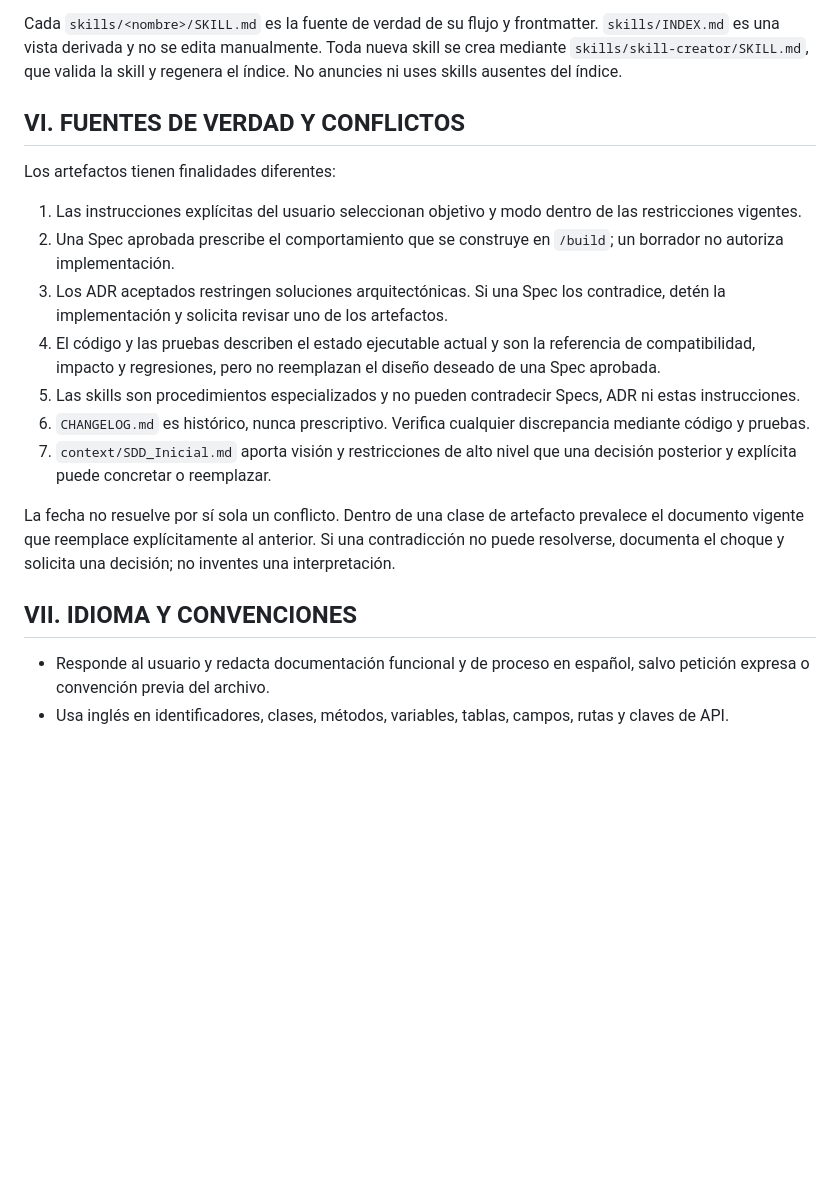
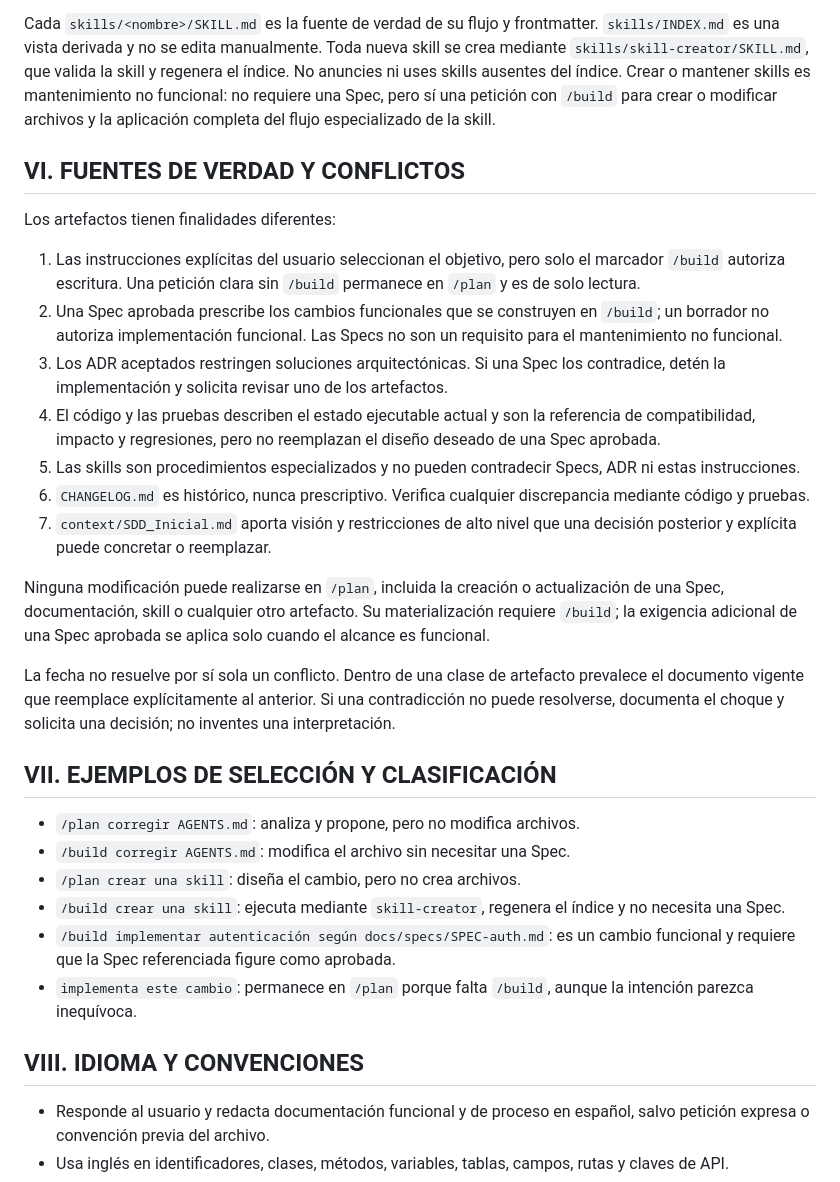
Before and after one commit to jcalafatbarcelo/cms-kitsune-project, a Markdown page: AGENTS.md, the part around one of its changes. GitHub-like rendering; blank space fills up the shorter version.

```diff
--- a/AGENTS.md
+++ b/AGENTS.md
@@ -134,16 +209,21 @@ salvo instrucción explícita.
 Cada `skills/<nombre>/SKILL.md` es la fuente de verdad de su flujo y frontmatter.
 `skills/INDEX.md` es una vista derivada y no se edita manualmente. Toda nueva
 skill se crea mediante `skills/skill-creator/SKILL.md`, que valida la skill y
-regenera el índice. No anuncies ni uses skills ausentes del índice.
+regenera el índice. No anuncies ni uses skills ausentes del índice. Crear o
+mantener skills es mantenimiento no funcional: no requiere una Spec, pero sí una
+petición con `/build` para crear o modificar archivos y la aplicación completa
+del flujo especializado de la skill.
 
 ## VI. FUENTES DE VERDAD Y CONFLICTOS
 
 Los artefactos tienen finalidades diferentes:
 
-1. Las instrucciones explícitas del usuario seleccionan objetivo y modo dentro
-   de las restricciones vigentes.
-2. Una Spec aprobada prescribe el comportamiento que se construye en `/build`;
-   un borrador no autoriza implementación.
+1. Las instrucciones explícitas del usuario seleccionan el objetivo, pero solo
+   el marcador `/build` autoriza escritura. Una petición clara sin `/build`
+   permanece en `/plan` y es de solo lectura.
+2. Una Spec aprobada prescribe los cambios funcionales que se construyen en
+   `/build`; un borrador no autoriza implementación funcional. Las Specs no son
+   un requisito para el mantenimiento no funcional.
 3. Los ADR aceptados restringen soluciones arquitectónicas. Si una Spec los
    contradice, detén la implementación y solicita revisar uno de los artefactos.
 4. El código y las pruebas describen el estado ejecutable actual y son la
@@ -156,12 +236,29 @@ Los artefactos tienen finalidades diferentes:
 7. `context/SDD_Inicial.md` aporta visión y restricciones de alto nivel que una
    decisión posterior y explícita puede concretar o reemplazar.
 
+Ninguna modificación puede realizarse en `/plan`, incluida la creación o
+actualización de una Spec, documentación, skill o cualquier otro artefacto. Su
+materialización requiere `/build`; la exigencia adicional de una Spec aprobada
+se aplica solo cuando el alcance es funcional.
+
 La fecha no resuelve por sí sola un conflicto. Dentro de una clase de artefacto
 prevalece el documento vigente que reemplace explícitamente al anterior. Si una
 contradicción no puede resolverse, documenta el choque y solicita una decisión;
 no inventes una interpretación.
 
-## VII. IDIOMA Y CONVENCIONES
+## VII. EJEMPLOS DE SELECCIÓN Y CLASIFICACIÓN
+
+- `/plan corregir AGENTS.md`: analiza y propone, pero no modifica archivos.
+- `/build corregir AGENTS.md`: modifica el archivo sin necesitar una Spec.
+- `/plan crear una skill`: diseña el cambio, pero no crea archivos.
+- `/build crear una skill`: ejecuta mediante `skill-creator`, regenera el índice
+  y no necesita una Spec.
+- `/build implementar autenticación según docs/specs/SPEC-auth.md`: es un cambio
+  funcional y requiere que la Spec referenciada figure como aprobada.
+- `implementa este cambio`: permanece en `/plan` porque falta `/build`, aunque la
+  intención parezca inequívoca.
+
+## VIII. IDIOMA Y CONVENCIONES
 
 - Responde al usuario y redacta documentación funcional y de proceso en español,
   salvo petición expresa o convención previa del archivo.
```
Also changed, not shown: other parts of AGENTS.md (+103 -28 lines).
